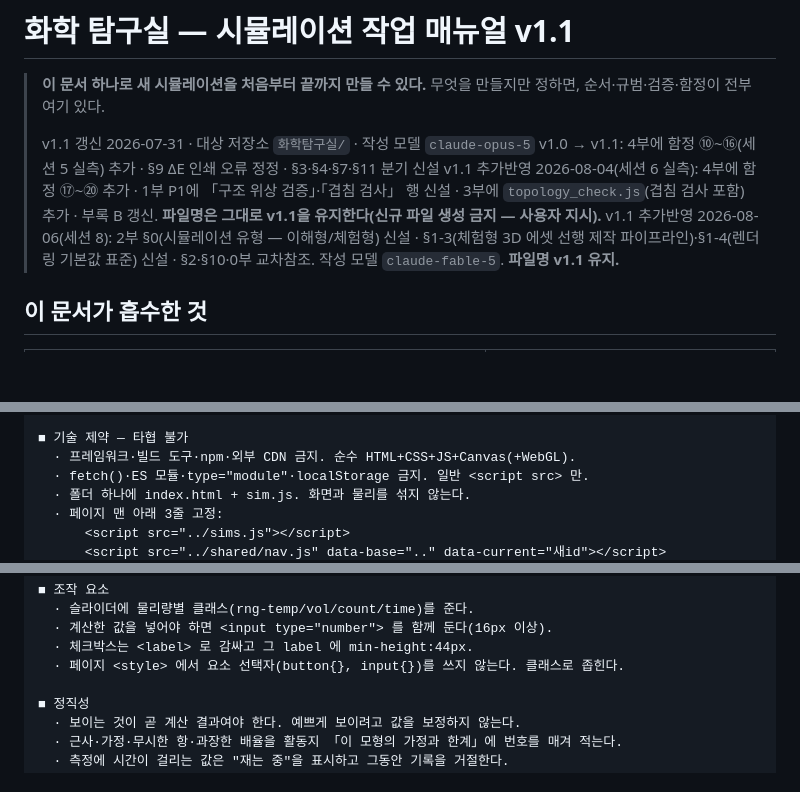
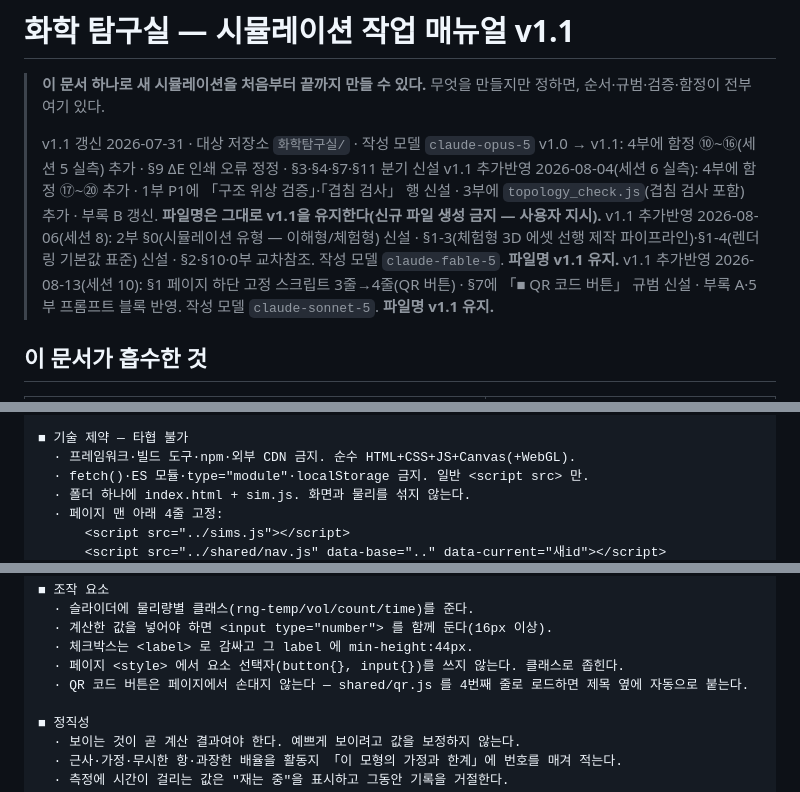
Before and after one commit to hlhl0000/chem-lab, a Markdown page: 시뮬레이션_작업매뉴얼_v1.1.md, 3 parts joined by grey strips. Drawn GitHub-style; blank space fills up the shorter version.

```diff
--- a/시뮬레이션_작업매뉴얼_v1.1.md
+++ b/시뮬레이션_작업매뉴얼_v1.1.md
@@ -7,6 +7,7 @@
 > v1.0 → v1.1: 4부에 함정 ⑩~⑯(세션 5 실측) 추가 · §9 ΔE 인쇄 오류 정정 · §3·§4·§7·§11 분기 신설
 > v1.1 추가반영 2026-08-04(세션 6 실측): 4부에 함정 ⑰~⑳ 추가 · 1부 P1에 「구조 위상 검증」·「겹침 검사」 행 신설 · 3부에 `topology_check.js`(겹침 검사 포함) 추가 · 부록 B 갱신. **파일명은 그대로 v1.1을 유지한다(신규 파일 생성 금지 — 사용자 지시).**
 > v1.1 추가반영 2026-08-06(세션 8): 2부 §0(시뮬레이션 유형 — 이해형/체험형) 신설 · §1-3(체험형 3D 에셋 선행 제작 파이프라인)·§1-4(렌더링 기본값 표준) 신설 · §2·§10·0부 교차참조. 작성 모델 `claude-fable-5`. **파일명 v1.1 유지.**
+> v1.1 추가반영 2026-08-13(세션 10): §1 페이지 하단 고정 스크립트 3줄→4줄(QR 버튼) · §7에 「■ QR 코드 버튼」 규범 신설 · 부록 A·5부 프롬프트 블록 반영. 작성 모델 `claude-sonnet-5`. **파일명 v1.1 유지.**
 
 ## 이 문서가 흡수한 것
 
@@ -909,6 +929,6 @@ S-검토에서 반려된 항목(⑰의 위상 오류 등)을 고쳐 재검토했
   · 프레임워크·빌드 도구·npm·외부 CDN 금지. 순수 HTML+CSS+JS+Canvas(+WebGL).
   · fetch()·ES 모듈·type="module"·localStorage 금지. 일반 <script src> 만.
   · 폴더 하나에 index.html + sim.js. 화면과 물리를 섞지 않는다.
-  · 페이지 맨 아래 3줄 고정:
+  · 페이지 맨 아래 4줄 고정:
       <script src="../sims.js"></script>
       <script src="../shared/nav.js" data-base=".." data-current="새id"></script>
@@ -934,6 +955,7 @@ S-검토에서 반려된 항목(⑰의 위상 오류 등)을 고쳐 재검토했
   · 계산한 값을 넣어야 하면 <input type="number"> 를 함께 둔다(16px 이상).
   · 체크박스는 <label> 로 감싸고 그 label 에 min-height:44px.
   · 페이지 <style> 에서 요소 선택자(button{}, input{})를 쓰지 않는다. 클래스로 좁힌다.
+  · QR 코드 버튼은 페이지에서 손대지 않는다 — shared/qr.js 를 4번째 줄로 로드하면 제목 옆에 자동으로 붙는다.
 
 ■ 정직성
   · 보이는 것이 곧 계산 결과여야 한다. 예쁘게 보이려고 값을 보정하지 않는다.
```
Also changed, not shown: other parts of 시뮬레이션_작업매뉴얼_v1.1.md (+22 -1 lines).
